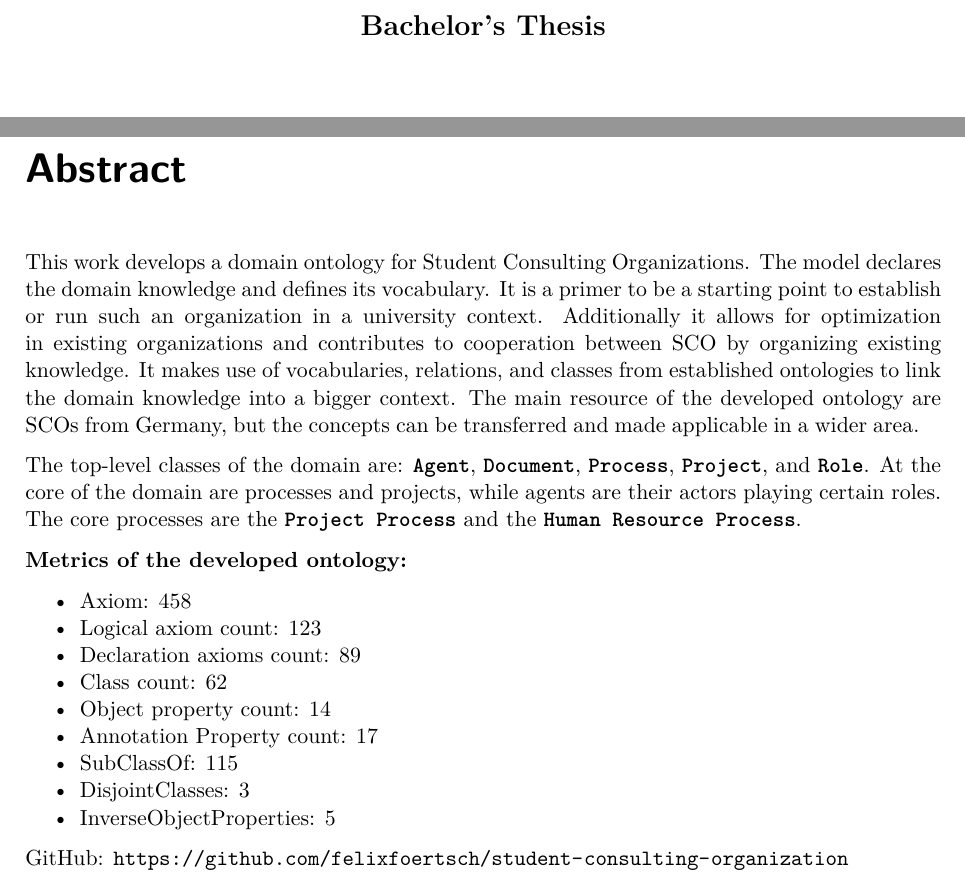
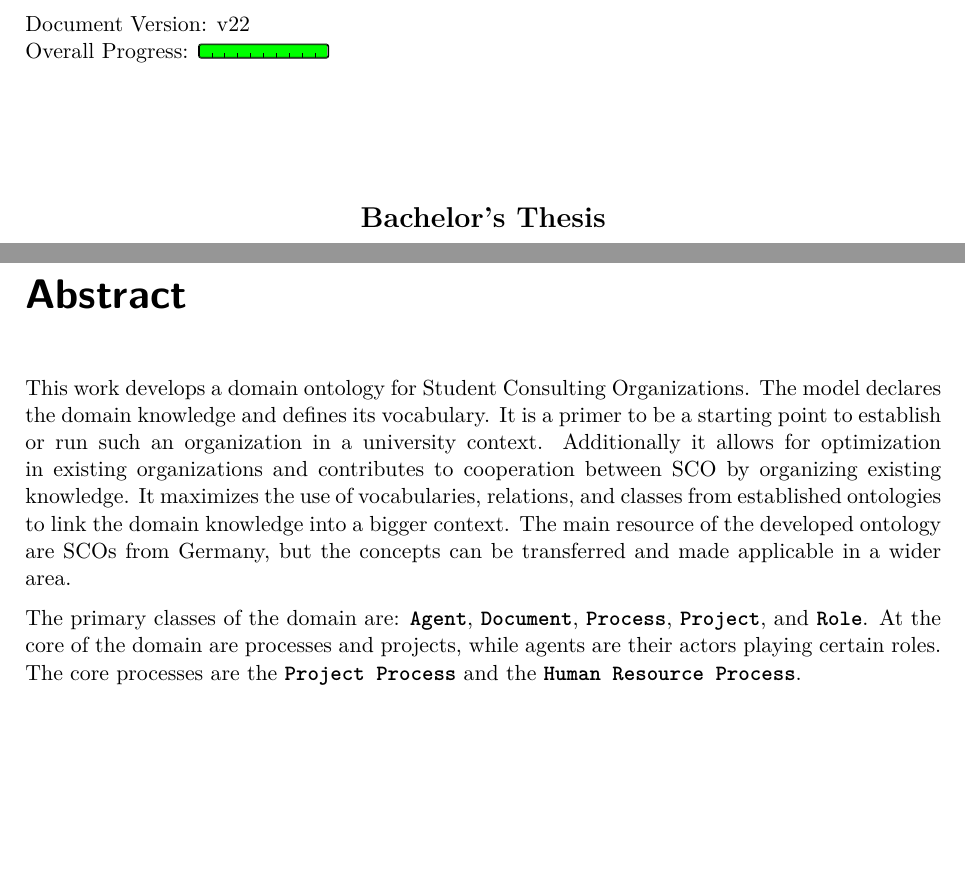
Before and after one commit to felixfoertsch/Bachelorarbeit, a LaTeX thesis (Work/main.tex): two parts of pages 1 and 2 of 63, joined at a grey line, cut at the place of the change, the shorter picture padded with empty space. Compiled offline with XeLaTeX.

Commit message:
Revert "Prepare for release"
This reverts commit 03b66c59d6b4c2f54021c28f58e27cdaa48df3e1.

```diff
--- a/Work/main.tex
+++ b/Work/main.tex
@@ -211,41 +211,28 @@
 %*******************************************************************************
 \begin{document}
 
-%\titlehead{
-%	Document Version: v22 \\
-%}
+\titlehead{
+	Document Version: v22 \\
+	Overall Progress: \progressbar[filledcolor=green]{0.99}
+}
 \subject{Bachelor's Thesis}
 \title{Student Consulting Organizations}
 \subtitle{A Domain Ontology}
 \author{Felix Förtsch \\ 3708438 }
 \date{13.07.2020}
-\publishers{Leipzig University \vspace{8cm} \\
+\publishers{Leipzig University \vspace{1cm} \\
 	Supervised by: \\
 	Prof. Dr. Heinrich Herre \\
-	Dr. Frank Loebe}
+	Dr. Frank Loebe \vspace{0.5cm}}
 \maketitle
 
 \frontmatter
 \chapter*{Abstract}
-This work develops a domain ontology for Student Consulting Organizations. The model declares the domain knowledge and defines its vocabulary. It is a primer to be a starting point to establish or run such an organization in a university context. Additionally it allows for optimization in existing organizations and contributes to cooperation between SCO by organizing existing knowledge. It makes use of vocabularies, relations, and classes from established ontologies to link the domain knowledge into a bigger context. The main resource of the developed ontology are SCOs from Germany, but the concepts can be transferred and made applicable in a wider area.
-
-The top-level classes of the domain are: \class{Agent}, \class{Document}, \class{Process}, \class{Project}, and \class{Role}. At the core of the domain are processes and projects, while agents are their actors playing certain roles. The core processes are the \class{Project Process} and the \class{Human Resource Process}.
-
-\textbf{Metrics of the developed ontology:}
-\begin{compactitem}
-	\item Axiom: 458
-	\item Logical axiom count: 123
-	\item Declaration axioms count: 89
-	\item Class count: 62
-	\item Object property count: 14
-	\item Annotation Property count: 17
-	\item SubClassOf: 115
-	\item DisjointClasses: 3
-	\item InverseObjectProperties: 5
-\end{compactitem}
-
-GitHub: \url{https://github.com/felixfoertsch/student-consulting-organization}
-
+	This work develops a domain ontology for Student Consulting Organizations. The model declares the domain knowledge and defines its vocabulary. It is a primer to be a starting point to establish or run such an organization in a university context. Additionally it allows for optimization in existing organizations and contributes to cooperation between SCO by organizing existing knowledge. It maximizes the use of vocabularies, relations, and classes from established ontologies to link the domain knowledge into a bigger context. The main resource of the developed ontology are SCOs from Germany, but the concepts can be transferred and made applicable in a wider area.
+
+	The primary classes of the domain are: \class{Agent}, \class{Document}, \class{Process}, \class{Project}, and \class{Role}. At the core of the domain are processes and projects, while agents are their actors playing certain roles. The core processes are the \class{Project Process} and the \class{Human Resource Process}.
+
+	%TODO: Add numbers (how many classes, axioms etc)
 
 \chapter*{Formatting}
 \begin{itemize}
```
Also changed, not shown: Work/Feedback/2020-07-09-main-v22-ffoertsch_kommentiert-07-13-fl.pdf (deleted), Work/main.tex (11 more changed lines), 1 other file.
